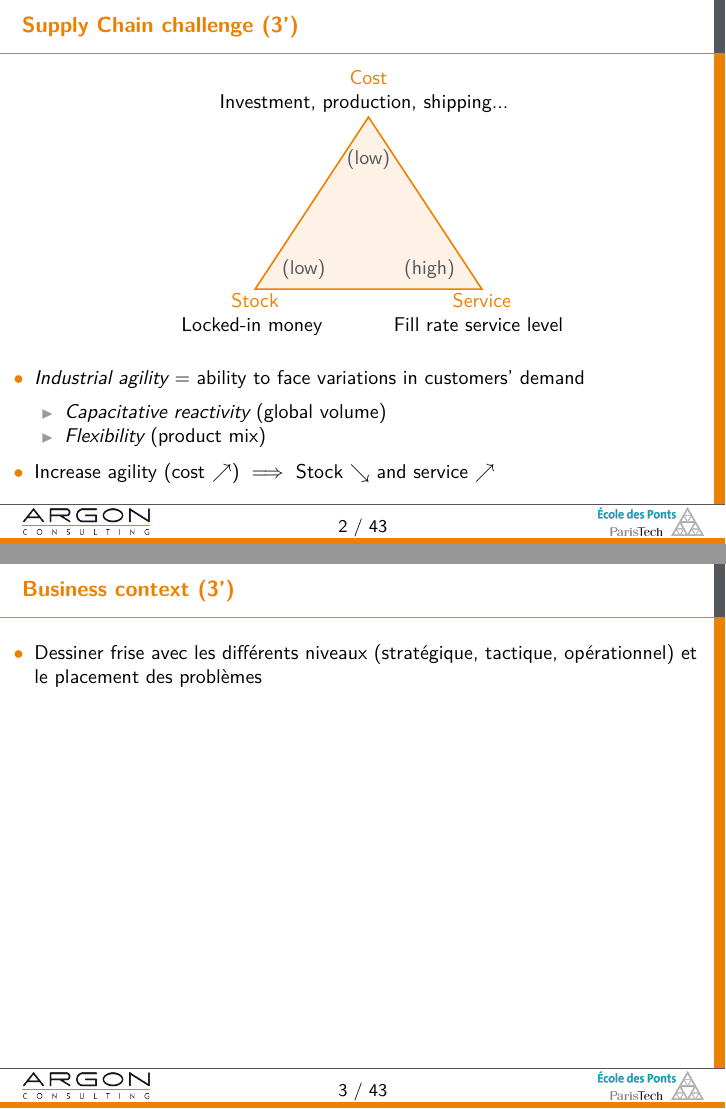
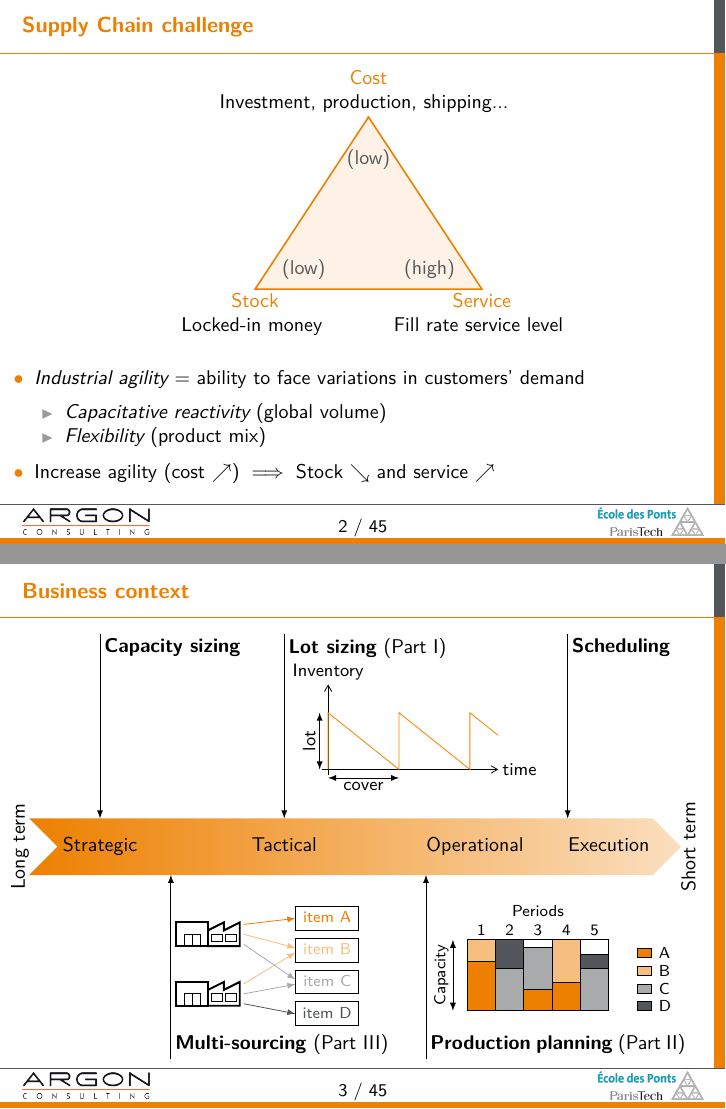
Before and after one commit to etienneSG/thesis_ESG_defense, LaTeX slides (template_diapo.tex, which reads images/lot-sizing.tex, images/models_time-line.tex, images/multi-sourcing.tex): pages 2 and 3 of 48 before the commit and pages 2 and 3 of 50 after it, joined at a grey line. Compiled offline with LuaLaTeX.

Commit message:
Finalisation

```diff
--- /dev/null
+++ b/images/lot-sizing.tex
@@ -0,0 +1,16 @@
+\begin{tikzpicture}[font=\footnotesize]
+
+  \begin{scope}[local bounding box=StockLevel, scale=.5]
+    % Axe x
+    \draw[-angle 60] (-0.2,0) -- (6,0) node[right] {time};
+    % Axe y
+    \draw[-angle 60] (0,-0.2) -- (0,3) node[anchor=south] {Inventory};
+
+    % Courbe
+    \draw[orange, font=\scriptsize, -] (0,0) -- (0,2) --  (2.5,0) -- (2.5,2) -- (5,0) -- (5,2) -- (6,{2-2/2.5});
+
+    \draw[latex-latex] (-.3,0) -- node[sloped,above]{lot} (-.3,2);
+    \draw[latex-latex] (0,-.3) -- node[sloped,below]{cover} (2.5,-.3);
+  \end{scope}
+
+\end{tikzpicture}
--- /dev/null
+++ b/images/models_time-line.tex
@@ -0,0 +1,65 @@
+\begin{tikzpicture}[font=\small]
+
+  \pgfmathsetmacro{\timelineup}{5.1}%
+  \pgfmathsetmacro{\timelinedown}{4.1}%
+  \pgfmathsetmacro{\timelineleft}{0.5}%
+  \pgfmathsetmacro{\timelineright}{11.5}%
+  \pgfmathsetmacro{\timelinearrow}{0.5}%
+
+
+  \pgfmathsetmacro{\capacity}{1.75}%
+  \pgfmathsetmacro{\multisourcing}{3}%
+  \pgfmathsetmacro{\lotsizing}{5}%
+  \pgfmathsetmacro{\pdp}{7.5}%
+  \pgfmathsetmacro{\scheduling}{10}%
+
+
+  \pgfmathsetmacro{\legend}{3.25}%
+
+
+  \begin{scope}[local bounding box=VaR, scale=1.]
+
+  \draw (0,0);
+
+  % Time line
+  \shade[left color=argon orange, right color=argon orange!25]
+    (\timelineleft,\timelineup) --
+    (\timelineright,\timelineup) --
+    ({\timelineright+\timelinearrow},{.5*(\timelineup+\timelinedown)}) --
+    (\timelineright,\timelinedown) --
+    (\timelineleft,\timelinedown) --
+    ({\timelineleft+\timelinearrow},{.5*(\timelineup+\timelinedown)}) --
+    cycle;
+  \draw (\timelineleft,{{.5*(\timelineup+\timelinedown)}}) node[rotate=90, anchor=south]{Long term};
+  \draw ({\timelineright+\timelinearrow},{{.5*(\timelineup+\timelinedown)}}) node[rotate=90, anchor=north]{Short term};
+
+
+  % Decision level
+  \draw (\capacity,{.5*(\timelineup+\timelinedown)}) node[anchor=center]{Strategic};
+  \draw (\lotsizing,{.5*(\timelineup+\timelinedown)}) node[anchor=center]{\phantom{p}Tactical\phantom{p}};
+  \draw (\pdp,{.5*(\timelineup+\timelinedown)}) node[anchor=west]{Operational};
+  \draw (\scheduling,{.5*(\timelineup+\timelinedown)}) node[anchor=west]{Execution\phantom{p}};
+
+
+  % Capacity-sizing decision
+  \draw[-latex] (\capacity,{\timelineup+\legend}) node[anchor=north west, inner sep=2pt]{\textbf{Capacity sizing}} -- (\capacity,\timelineup);
+
+
+  % Multi-sourcing decision
+  \draw[-latex] (\multisourcing,{\timelinedown-\legend}) node[anchor=south west, inner sep=2pt]{\begin{minipage}{5cm}\input{images/multi-sourcing.tex}\\\textbf{Multi-sourcing} (Part \uppercase\expandafter{\romannumeral 3})\end{minipage}} -- (\multisourcing,\timelinedown);
+
+
+  % Lot-sizing decision
+  \draw[-latex] (\lotsizing,{\timelineup+\legend}) node[anchor=north west, inner sep=2pt]{\begin{minipage}{4.5cm}\textbf{Lot sizing} (Part \uppercase\expandafter{\romannumeral 1})\\\input{images/lot-sizing.tex}\end{minipage}} -- (\lotsizing,\timelineup);
+
+
+  % Production planning decision
+  \draw[-latex] (\pdp,{\timelinedown-\legend}) node[anchor=south west, inner sep=2pt]{\begin{minipage}{4.5cm}\input{images/pdp.tex}\\\textbf{Production planning} (Part \uppercase\expandafter{\romannumeral 2})\end{minipage}} -- (\pdp,\timelinedown);
+
+
+  % Scheduling decision
+  \draw[-latex] (\scheduling,{\timelineup+\legend}) node[anchor=north west, inner sep=2pt]{\textbf{Scheduling}} -- (\scheduling,\timelineup);
+
+  \end{scope}
+
+\end{tikzpicture}
--- /dev/null
+++ b/images/multi-sourcing.tex
@@ -0,0 +1,38 @@
+\begin{tikzpicture}[font=\scriptsize]
+
+\newcommand{\factory}[2][factory]{%
+\begin{scope}[shift={(#2)},local bounding box=#1, scale=.4]%
+  \draw[line width=1] (0,0) rectangle (2,1.5);%
+  \draw (.5,0) rectangle (1,.75) rectangle (1.5,0);%
+  \draw[line width=1] (2,0) -- (4,0) -- (4,1.5) -- (3,1) -- (3,1.5) -- (2,1) -- cycle;%
+  \draw (2.2,.3) rectangle (2.9,.75);%
+  \draw (3.1,.3) rectangle (3.8,.75);%
+\end{scope}%
+}%
+
+
+\pgfmathsetmacro{\entrepotright}{3}%
+\pgfmathsetmacro{\entrepotleft}{4.6}%
+\pgfmathsetmacro{\entrepotheight}{.6}%
+
+\begin{scope}[local bounding box=factory, scale=.7]
+  \factory[factoryA]{0,2}
+  \factory[factoryB]{0,.5}
+
+  \draw (\entrepotright,2.4) rectangle node[anchor=mid,argon orange]{item A} (\entrepotleft,{2.4+\entrepotheight});
+  \draw[-latex, argon orange] ($(factoryA.east)+(.1,.25)$) -- (\entrepotright,{2.4+.5*\entrepotheight});
+
+  \draw (\entrepotright,1.6) rectangle node[anchor=mid,argon orange!50]{item B} (\entrepotleft,{1.6+\entrepotheight});
+  \draw[-latex, argon orange!50] ($(factoryA.east)+(.1,0)$) -- (\entrepotright,{1.6+.6*\entrepotheight});
+  \draw[-latex, argon orange!50] ($(factoryB.east)+(.1,.25)$) -- (\entrepotright,{1.6+.4*\entrepotheight});
+
+  \draw (\entrepotright,.8) rectangle node[anchor=mid,argon gray!50]{item C} (\entrepotleft,{.8+\entrepotheight});
+  \draw[-latex, argon gray!50] ($(factoryA.east)+(.1,-.25)$) -- (\entrepotright,{.8+.6*\entrepotheight});
+  \draw[-latex, argon gray!50] ($(factoryB.east)+(.1,0)$) -- (\entrepotright,{.8+.4*\entrepotheight});
+
+  \draw (\entrepotright,0) rectangle node[anchor=mid,argon gray]{item D} (\entrepotleft,{0+\entrepotheight});
+  \draw[-latex, argon gray] ($(factoryB.east)+(.1,-.25)$) -- (\entrepotright,{0+.5*\entrepotheight});
+
+\end{scope}
+
+\end{tikzpicture}
--- /dev/null
+++ b/images/pdp.tex
@@ -0,0 +1,42 @@
+\begin{tikzpicture}[font=\scriptsize]
+
+
+\pgfmathsetmacro{\week}{.5}%
+\pgfmathsetmacro{\weeks}{5}%
+\pgfmathsetmacro{\capacity}{1.25}%
+
+\tikzstyle{prodA} = [fill=\maincolor]
+\tikzstyle{prodB} = [fill=\maincolor!50]
+\tikzstyle{prodC} = [fill=\secondcolor!50]
+\tikzstyle{prodD} = [fill=\secondcolor]
+
+\begin{scope}[local bounding box=PDP, scale=1]
+  \draw[prodB] (0,0) rectangle (\week,\capacity);
+  \draw[prodA] (0,0) rectangle (\week,{.7*\capacity});
+
+  \draw[prodD] ({1*\week},0) rectangle ({2*\week},\capacity);
+  \draw[prodC] ({1*\week},0) rectangle ({2*\week},{.6*\capacity});
+
+  \draw[prodC] ({2*\week},0) rectangle ({3*\week},{.9*\capacity});
+  \draw[prodA] ({2*\week},0) rectangle ({3*\week},{.3*\capacity});
+
+  \draw[prodB] ({3*\week},0) rectangle ({4*\week},\capacity);
+  \draw[prodA] ({3*\week},0) rectangle ({4*\week},{.4*\capacity});
+
+  \draw[prodD] ({4*\week},0) rectangle ({5*\week},{.8*\capacity});
+  \draw[prodC] ({4*\week},0) rectangle ({5*\week},{.6*\capacity});
+
+  \foreach \w in {1,2,...,\weeks} \node[anchor=south] (week\w) at ({(\w-.5)*\week},\capacity) {\w};
+  \node[anchor=south] (periods) at (week3.north) {Periods};
+  \foreach \x in {0,1,...,\weeks} \draw[-] ({\x*\week},0) -- ({\x*\week},\capacity);
+  \draw (0,0) rectangle ({\week*\weeks},\capacity);
+
+  \draw[latex-latex] ({-.5*\week},0) -- node[sloped, anchor=south]{Capacity} ({-.5*\week},\capacity);
+
+  \draw[prodD] ({(\weeks+1)*\week},{.125*\capacity}) rectangle node[inner sep=.25cm,anchor=west] {D} ({(\weeks+1.5)*\week},0);
+  \draw[prodC] ({(\weeks+1)*\week},{.375*\capacity}) rectangle node[inner sep=.25cm,anchor=west] {C} ({(\weeks+1.5)*\week},{.250*\capacity});
+  \draw[prodB] ({(\weeks+1)*\week},{.625*\capacity}) rectangle node[inner sep=.25cm,anchor=west] {B} ({(\weeks+1.5)*\week},{.500*\capacity});
+  \draw[prodA] ({(\weeks+1)*\week},{.875*\capacity}) rectangle node[inner sep=.25cm,anchor=west] {A} ({(\weeks+1.5)*\week},{.750*\capacity});
+\end{scope}
+
+\end{tikzpicture}
--- a/template_diapo.tex
+++ b/template_diapo.tex
@@ -44,13 +43,7 @@
 {Directed by Vincent Leclère and Frédéric Meunier}
 
 
-
-%\section{Business context (production)}
-
-
-\begin{myframe}[Supply Chain challenge (3')]
-
-
+\begin{myframe}[Supply Chain challenge]
 
 \mytext[4.5,4.5][stock]{\blockwidth}{anchor = north}{
   \center
@@ -99,19 +88,15 @@
 \end{myframe}
 
 
-\begin{myframe}[Business context (3')]
-
-\mytext{\blockwidth}{anchor = north west,
-  inner sep = 2pt
-}{
-  \begin{itemize}
-  \item Dessiner frise avec les différents niveaux (stratégique, tactique, opérationnel) et le placement des problèmes
-  \end{itemize}
-}
-
-
-\end{myframe}
-
+\begin{myframe}[Business context]
+
+\mytext[0,0]{\blockwidth}{anchor = south west,
+  inner sep = 0pt
+}{
+  \input{images/models_time-line.tex}
+}
+
+\end{myframe}
 
 
 \begin{frame}[plain]
@@ -959,3 +892,5 @@ surrogate backorder costs
 
 \end{myframe}
 
+
+\begin{myframe}[Business context]
@@ -1589,3 +1495,4 @@ surrogate backorder costs
 \end{myframe}
 
 
+\begin{myframe}[Business context]
```
Also changed, not shown: template_diapo.tex (245 more changed lines). Lines whose indentation alone changed are shown as unchanged.
